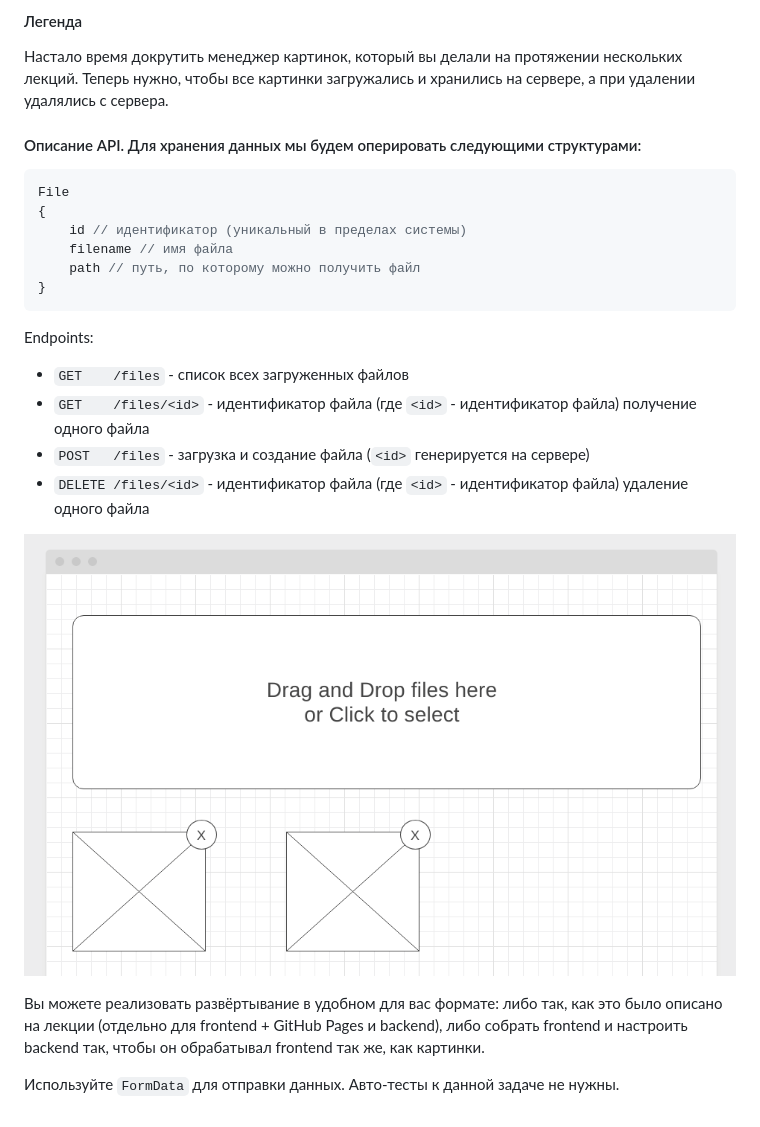
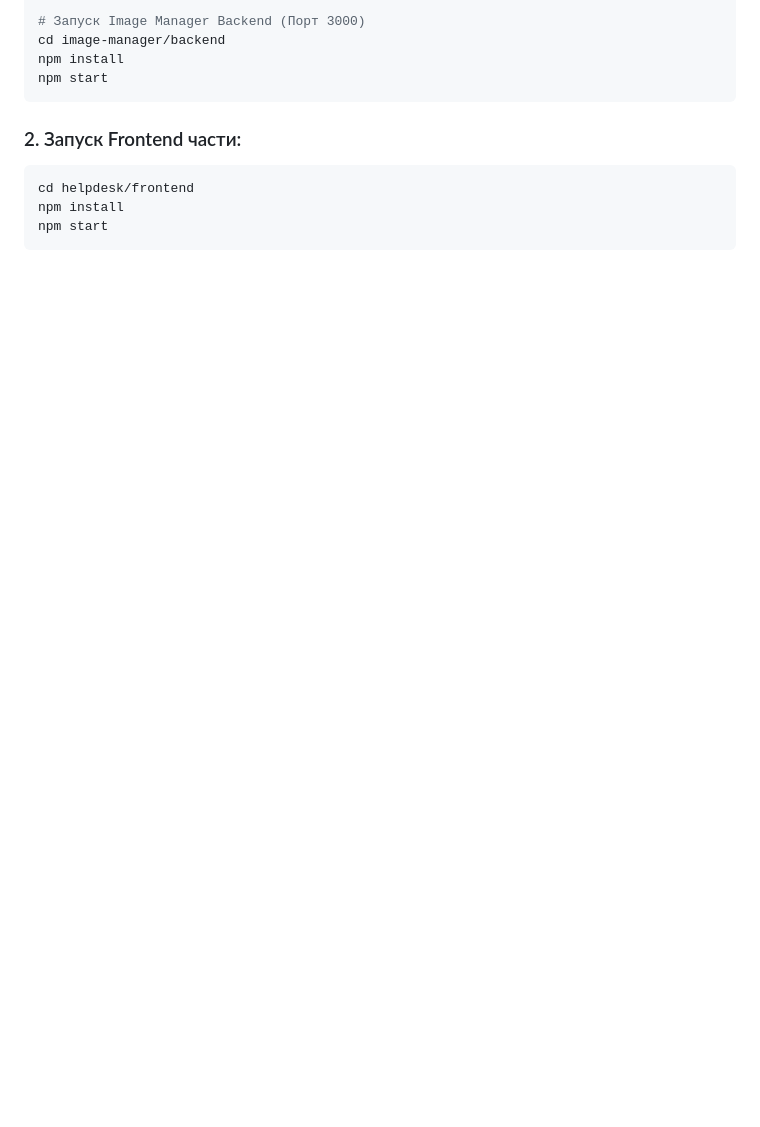
Before and after one commit to ivantr033/ahj-homeworks-http, a Markdown page: README.md, the part around one of its changes. Drawn GitHub-style; blank space fills up the shorter version.

````diff
--- a/README.md
+++ b/README.md
@@ -141,31 +68,13 @@ P.S. Подгрузка подробного описания специальн
 
-#### Легенда
-
-Настало время докрутить менеджер картинок, который вы делали на протяжении нескольких лекций. Теперь нужно, чтобы все
-картинки загружались и хранились на сервере, а при удалении удалялись с сервера.
-
-#### Описание API. Для хранения данных мы будем оперировать следующими структурами:
-
-```javascript
-File
-{
-    id // идентификатор (уникальный в пределах системы)
-    filename // имя файла
-    path // путь, по которому можно получить файл
-}
+# Запуск Image Manager Backend (Порт 3000)
+cd image-manager/backend
+npm install
+npm start
 ```
 
-Endpoints:
-
-* `GET    /files`                      - список всех загруженных файлов
-* `GET    /files/<id>`              - идентификатор файла (где `<id>` - идентификатор файла) получение одного файла
-* `POST   /files`                       - загрузка и создание файла (`<id>` генерируется на сервере)
-* `DELETE /files/<id>`             - идентификатор файла (где `<id>` - идентификатор файла) удаление одного файла
-
-![](./pic/image.png)
-
-Вы можете реализовать развёртывание в удобном для вас формате: либо так, как это было описано на лекции (отдельно для
-frontend + GitHub Pages и backend), либо собрать frontend и настроить backend так, чтобы он обрабатывал frontend так же,
-как картинки.
-
-Используйте `FormData` для отправки данных. Авто-тесты к данной задаче не нужны.
+### 2. Запуск Frontend части:
+```bash
+cd helpdesk/frontend
+npm install
+npm start
+```
````
Also changed, not shown: other parts of README.md (+45 -118 lines).
